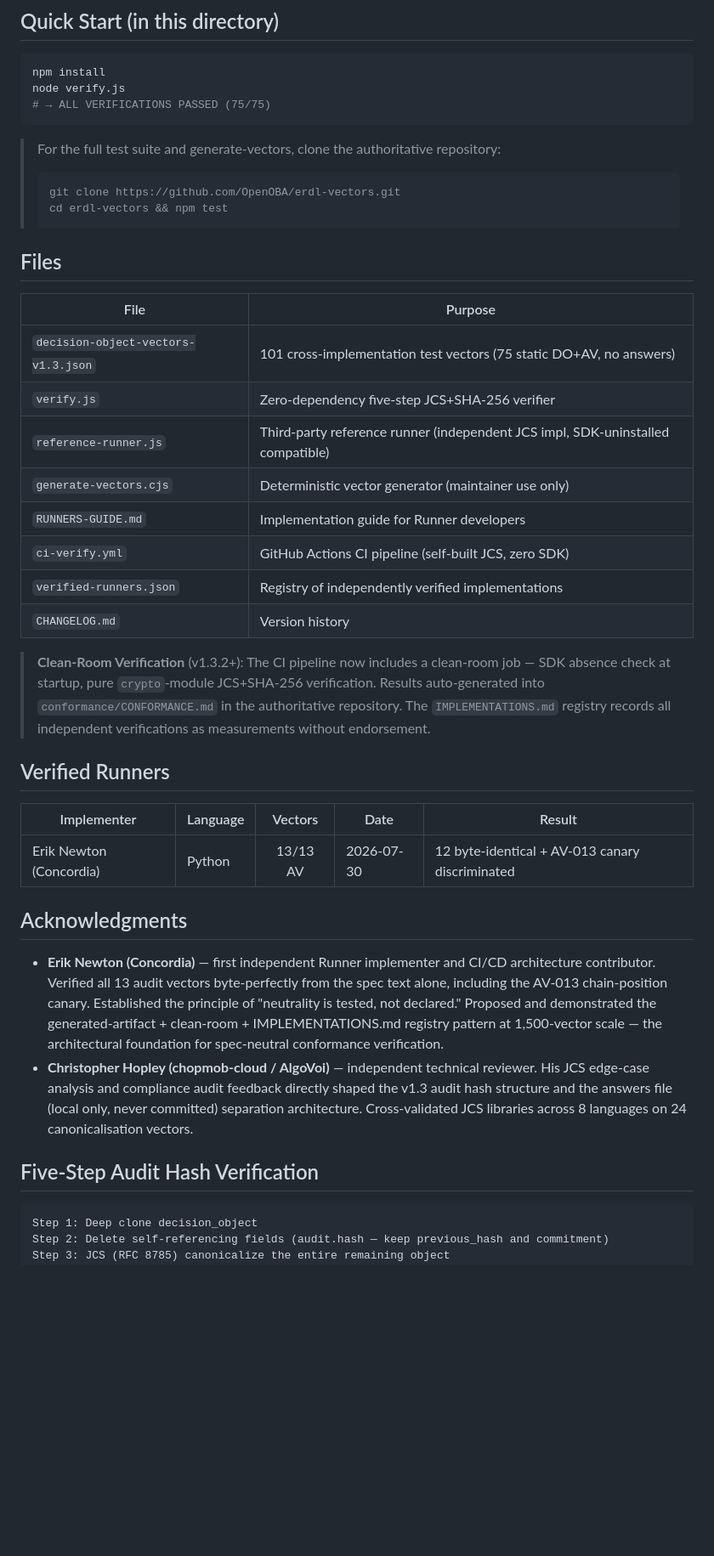
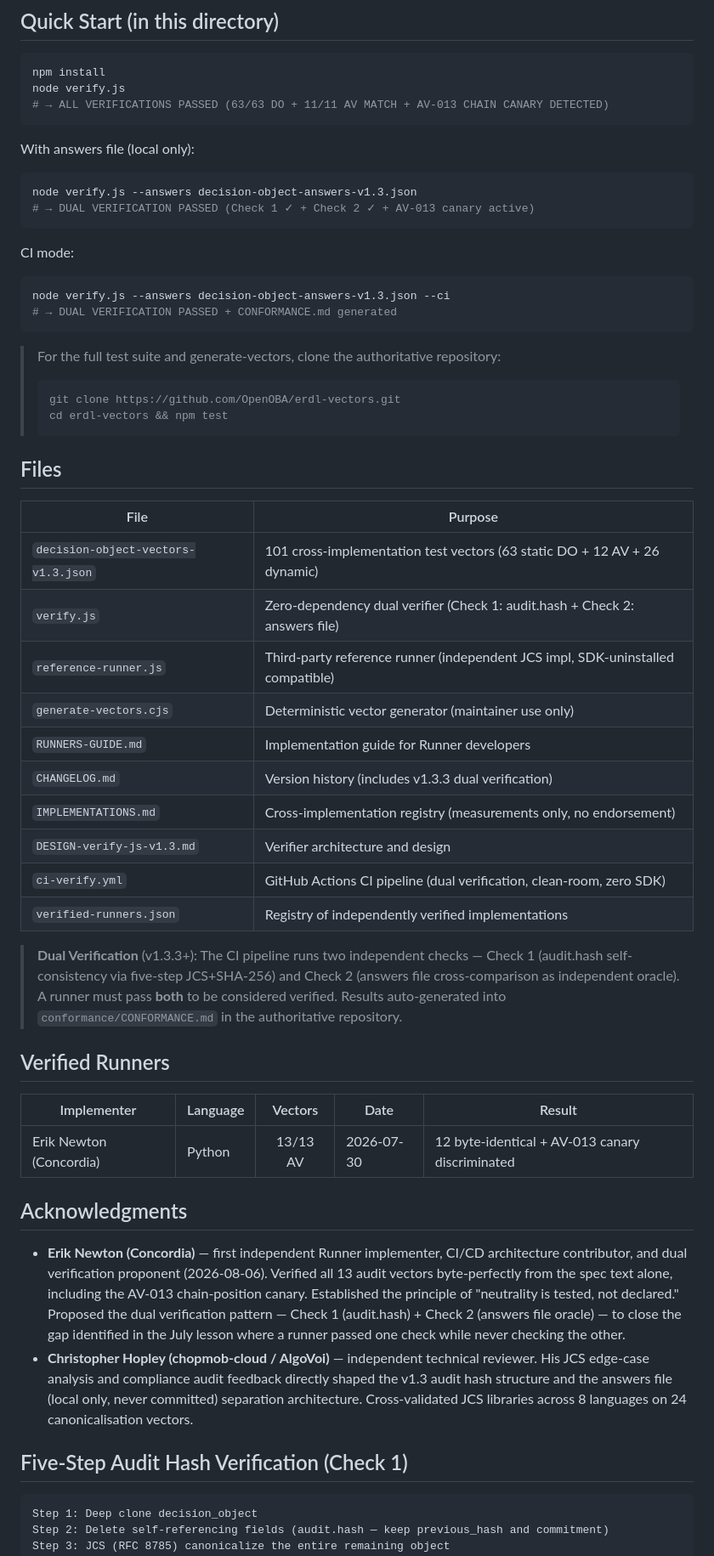
Before and after one commit to OpenOBA/erdl-landing, a Markdown page: vectors-v1.3/README.md, the part around one of its changes. Shown at 85% size. Rendered like a GitHub page; blank space fills up the shorter version.

````diff
--- a/vectors-v1.3/README.md
+++ b/vectors-v1.3/README.md
@@ -19,7 +19,21 @@ This directory is a mirror of the v1.3 vector set, included as part of the erdl-
 ```bash
 npm install
 node verify.js
-# → ALL VERIFICATIONS PASSED (75/75)
+# → ALL VERIFICATIONS PASSED (63/63 DO + 11/11 AV MATCH + AV-013 CHAIN CANARY DETECTED)
+```
+
+With answers file (local only):
+
+```bash
+node verify.js --answers decision-object-answers-v1.3.json
+# → DUAL VERIFICATION PASSED (Check 1 ✓ + Check 2 ✓ + AV-013 canary active)
+```
+
+CI mode:
+
+```bash
+node verify.js --answers decision-object-answers-v1.3.json --ci
+# → DUAL VERIFICATION PASSED + CONFORMANCE.md generated
 ```
 
 > For the full test suite and generate-vectors, clone the authoritative repository:
@@ -32,16 +46,18 @@ node verify.js
 
 | File | Purpose |
 |------|---------|
-| `decision-object-vectors-v1.3.json` | 101 cross-implementation test vectors (75 static DO+AV, no answers) |
-| `verify.js` | Zero-dependency five-step JCS+SHA-256 verifier |
+| `decision-object-vectors-v1.3.json` | 101 cross-implementation test vectors (63 static DO + 12 AV + 26 dynamic) |
+| `verify.js` | Zero-dependency dual verifier (Check 1: audit.hash + Check 2: answers file) |
 | `reference-runner.js` | Third-party reference runner (independent JCS impl, SDK-uninstalled compatible) |
 | `generate-vectors.cjs` | Deterministic vector generator (maintainer use only) |
 | `RUNNERS-GUIDE.md` | Implementation guide for Runner developers |
-| `ci-verify.yml` | GitHub Actions CI pipeline (self-built JCS, zero SDK) |
+| `CHANGELOG.md` | Version history (includes v1.3.3 dual verification) |
+| `IMPLEMENTATIONS.md` | Cross-implementation registry (measurements only, no endorsement) |
+| `DESIGN-verify-js-v1.3.md` | Verifier architecture and design |
+| `ci-verify.yml` | GitHub Actions CI pipeline (dual verification, clean-room, zero SDK) |
 | `verified-runners.json` | Registry of independently verified implementations |
-| `CHANGELOG.md` | Version history |
 
-> **Clean-Room Verification** (v1.3.2+): The CI pipeline now includes a clean-room job — SDK absence check at startup, pure `crypto`-module JCS+SHA-256 verification. Results auto-generated into `conformance/CONFORMANCE.md` in the authoritative repository. The `IMPLEMENTATIONS.md` registry records all independent verifications as measurements without endorsement.
+> **Dual Verification** (v1.3.3+): The CI pipeline runs two independent checks — Check 1 (audit.hash self-consistency via five-step JCS+SHA-256) and Check 2 (answers file cross-comparison as independent oracle). A runner must pass **both** to be considered verified. Results auto-generated into `conformance/CONFORMANCE.md` in the authoritative repository.
 
 ## Verified Runners
 
@@ -51,10 +67,10 @@ node verify.js
 
 ## Acknowledgments
 
-- **Erik Newton (Concordia)** — first independent Runner implementer and CI/CD architecture contributor. Verified all 13 audit vectors byte-perfectly from the spec text alone, including the AV-013 chain-position canary. Established the principle of "neutrality is tested, not declared." Proposed and demonstrated the generated-artifact + clean-room + IMPLEMENTATIONS.md registry pattern at 1,500-vector scale — the architectural foundation for spec-neutral conformance verification.
+- **Erik Newton (Concordia)** — first independent Runner implementer, CI/CD architecture contributor, and dual verification proponent (2026-08-06). Verified all 13 audit vectors byte-perfectly from the spec text alone, including the AV-013 chain-position canary. Established the principle of "neutrality is tested, not declared." Proposed the dual verification pattern — Check 1 (audit.hash) + Check 2 (answers file oracle) — to close the gap identified in the July lesson where a runner passed one check while never checking the other.
 - **Christopher Hopley (chopmob-cloud / AlgoVoi)** — independent technical reviewer. His JCS edge-case analysis and compliance audit feedback directly shaped the v1.3 audit hash structure and the answers file (local only, never committed) separation architecture. Cross-validated JCS libraries across 8 languages on 24 canonicalisation vectors.
 
-## Five-Step Audit Hash Verification
+## Five-Step Audit Hash Verification (Check 1)
 
 ```
 Step 1: Deep clone decision_object
````
Also changed, not shown: other parts of vectors-v1.3/README.md (+11 -2 lines), vectors-v1.3/DESIGN-verify-js-v1.3.md (added, +160 -0 lines).
